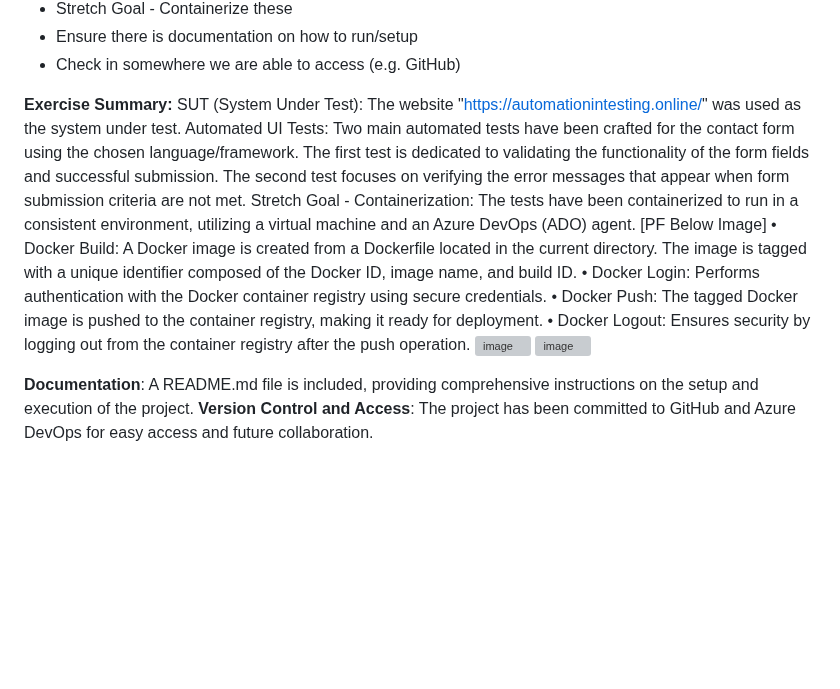
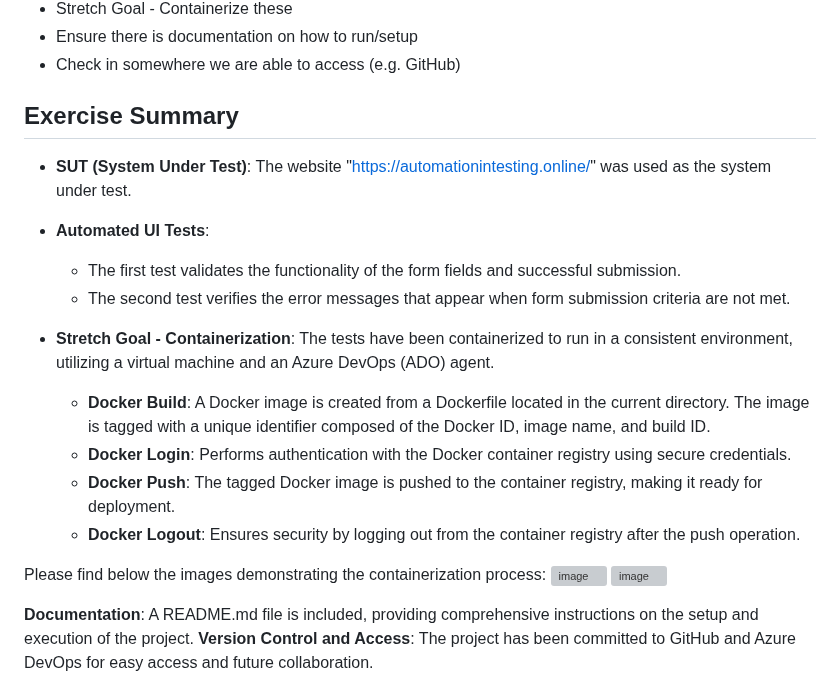
Before and after one commit to deka121/UiAutomationPlaywrightAssignment, a Markdown page: README.md, the part around one of its changes. GitHub-like rendering; blank space fills up the shorter version; grey boxes are pictures that could not be loaded.

```diff
--- a/README.md
+++ b/README.md
@@ -87,16 +87,22 @@ npm install dotenv
 - Check in somewhere we are able to access (e.g. GitHub)
 
 
-**Exercise Summary:**
-SUT (System Under Test): The website "https://automationintesting.online/" was used as the system under test.
-Automated UI Tests: Two main automated tests have been crafted for the contact form using the chosen language/framework.
-The first test is dedicated to validating the functionality of the form fields and successful submission.
-The second test focuses on verifying the error messages that appear when form submission criteria are not met.
-Stretch Goal - Containerization: The tests have been containerized to run in a consistent environment, utilizing a virtual machine and an Azure DevOps (ADO) agent. [PF Below Image]
-•	Docker Build: A Docker image is created from a Dockerfile located in the current directory. The image is tagged with a unique identifier composed of the Docker ID, image name, and build ID.
-•	Docker Login: Performs authentication with the Docker container registry using secure credentials.
-•	Docker Push: The tagged Docker image is pushed to the container registry, making it ready for deployment.
-•	Docker Logout: Ensures security by logging out from the container registry after the push operation.
+## Exercise Summary
+
+- **SUT (System Under Test)**: The website "https://automationintesting.online/" was used as the system under test.
+
+- **Automated UI Tests**:
+  - The first test validates the functionality of the form fields and successful submission.
+  - The second test verifies the error messages that appear when form submission criteria are not met.
+
+- **Stretch Goal - Containerization**: The tests have been containerized to run in a consistent environment, utilizing a virtual machine and an Azure DevOps (ADO) agent.
+
+  - **Docker Build**: A Docker image is created from a Dockerfile located in the current directory. The image is tagged with a unique identifier composed of the Docker ID, image name, and build ID.
+  - **Docker Login**: Performs authentication with the Docker container registry using secure credentials.
+  - **Docker Push**: The tagged Docker image is pushed to the container registry, making it ready for deployment.
+  - **Docker Logout**: Ensures security by logging out from the container registry after the push operation.
+
+Please find below the images demonstrating the containerization process:
 ![image](https://github.com/deka121/UiAutomationPlaywrightAssignment/assets/37321334/ee7f6a92-c5cc-45d3-8a6f-c0bed9a3ed49)
 ![image](https://github.com/deka121/UiAutomationPlaywrightAssignment/assets/37321334/445c8d0b-5dc6-4fb9-b3f7-14791258103b)
 
```
Also changed, not shown: other parts of README.md (+4 -4 lines).
